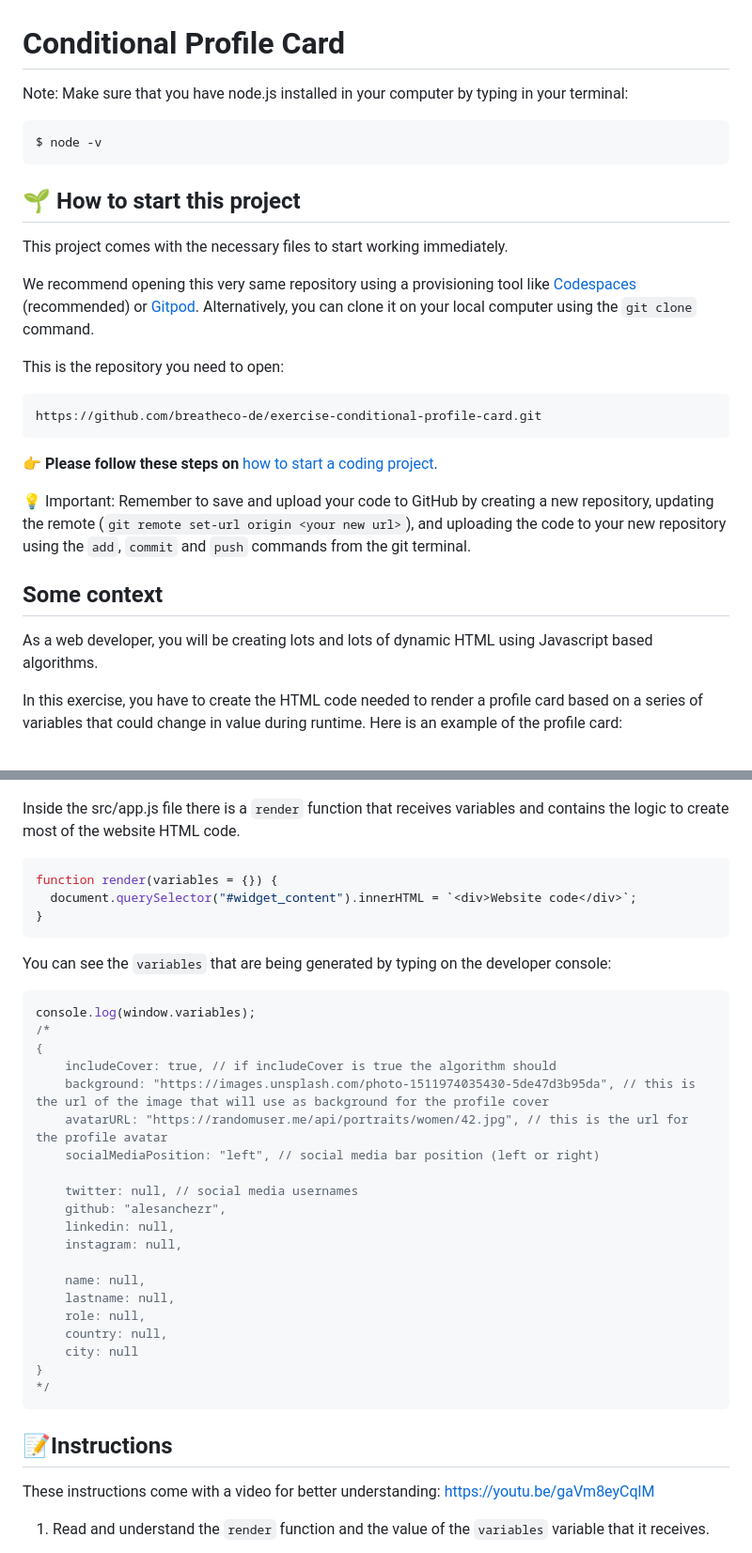
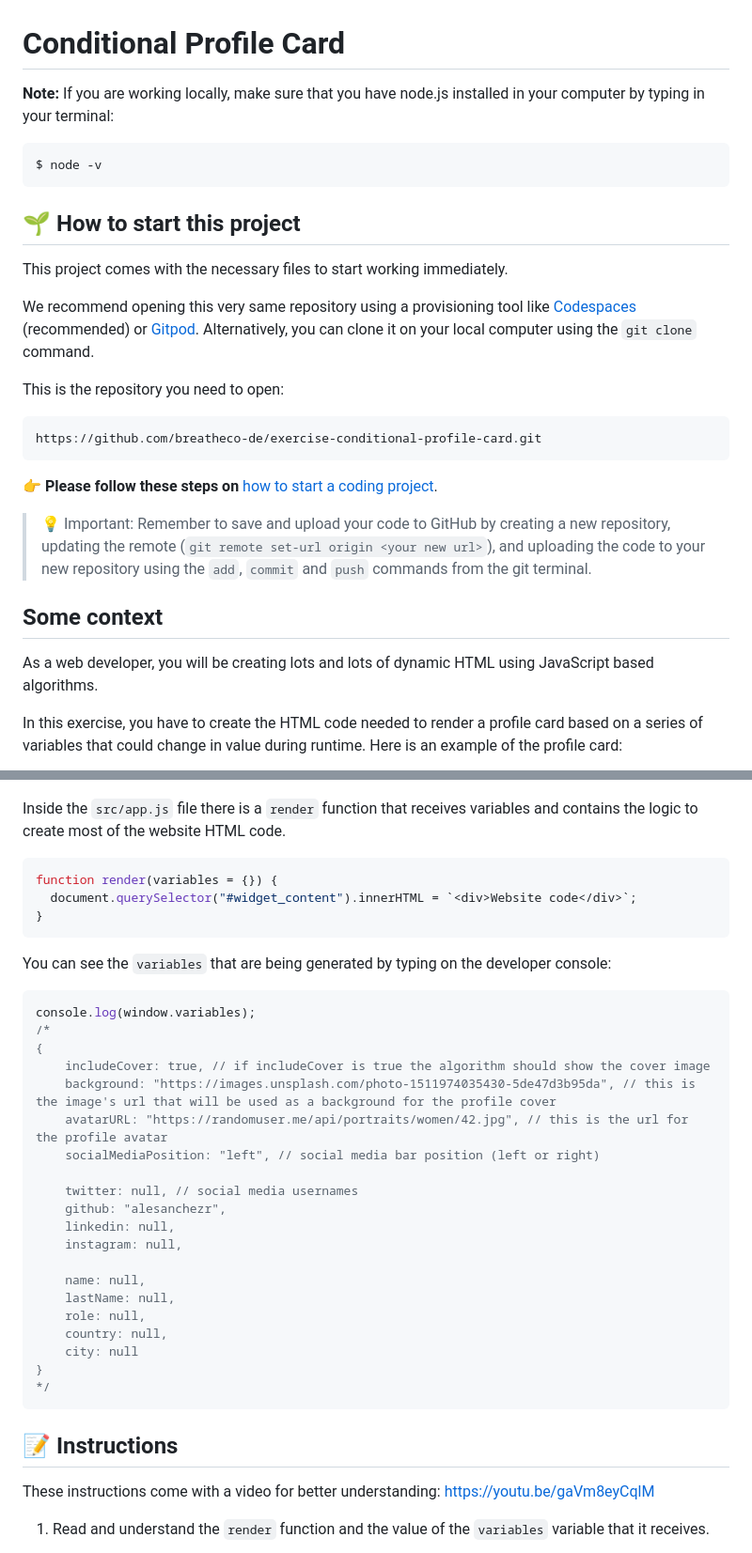
Before and after one commit to breatheco-de/exercise-conditional-profile-card, a Markdown page: README.md, 2 parts joined by grey strips. Shown at 94% size. Drawn GitHub-style.

````diff
--- a/README.md
+++ b/README.md
@@ -2,13 +2,13 @@
 # Conditional Profile Card
 <!--endhide-->
 
-Note: Make sure that you have node.js installed in your computer by typing in your terminal:
+**Note:** If you are working locally, make sure that you have node.js installed in your computer by typing in your terminal:
 
 ```bash
 $ node -v
 ```
 
-## 🌱  How to start this project
+## 🌱 How to start this project
 
 This project comes with the necessary files to start working immediately.
 
@@ -16,23 +16,23 @@ We recommend opening this very same repository using a provisioning tool like [C
 
 This is the repository you need to open:
 
-```
+```text
 https://github.com/breatheco-de/exercise-conditional-profile-card.git
 ```
 
 **👉 Please follow these steps on** [how to start a coding project](https://4geeks.com/lesson/how-to-start-a-project).
 
-💡 Important: Remember to save and upload your code to GitHub by creating a new repository, updating the remote (`git remote set-url origin <your new url>`), and uploading the code to your new repository using the `add`, `commit` and `push` commands from the git terminal.
+> 💡 Important: Remember to save and upload your code to GitHub by creating a new repository, updating the remote (`git remote set-url origin <your new url>`), and uploading the code to your new repository using the `add`, `commit` and `push` commands from the git terminal.
 
 ## Some context
 
-As a web developer, you will be creating lots and lots of dynamic HTML using Javascript based algorithms.
+As a web developer, you will be creating lots and lots of dynamic HTML using JavaScript based algorithms.
 
 In this exercise, you have to create the HTML code needed to render a profile card based on a series of variables that could change in value during runtime. Here is an example of the profile card:
 
 ![Conditional Profile Card](https://github.com/breatheco-de/exercise-conditional-profile-card/blob/master/preview.gif?raw=true)
 
-Inside the src/app.js file there is a `render` function that receives variables and contains the logic to create most of the website HTML code.
+Inside the `src/app.js` file there is a `render` function that receives variables and contains the logic to create most of the website HTML code.
 
 ```js
 function render(variables = {}) {
@@ -46,8 +46,8 @@ You can see the `variables` that are being generated by typing on the developer
 console.log(window.variables);
 /*
 {
-    includeCover: true, // if includeCover is true the algorithm should
-    background: "https://images.unsplash.com/photo-1511974035430-5de47d3b95da", // this is the url of the image that will use as background for the profile cover
+    includeCover: true, // if includeCover is true the algorithm should show the cover image
+    background: "https://images.unsplash.com/photo-1511974035430-5de47d3b95da", // this is the image's url that will be used as a background for the profile cover
     avatarURL: "https://randomuser.me/api/portraits/women/42.jpg", // this is the url for the profile avatar
     socialMediaPosition: "left", // social media bar position (left or right)
 
@@ -57,7 +57,7 @@ console.log(window.variables);
     instagram: null,
 
     name: null,
-    lastname: null,
+    lastName: null,
     role: null,
     country: null,
     city: null
@@ -65,7 +65,7 @@ console.log(window.variables);
 */
 ```
 
-## 📝Instructions
+## 📝 Instructions
 
 These instructions come with a video for better understanding: https://youtu.be/gaVm8eyCqlM
 
````
Also changed, not shown: other parts of README.md (+3 -3 lines).
